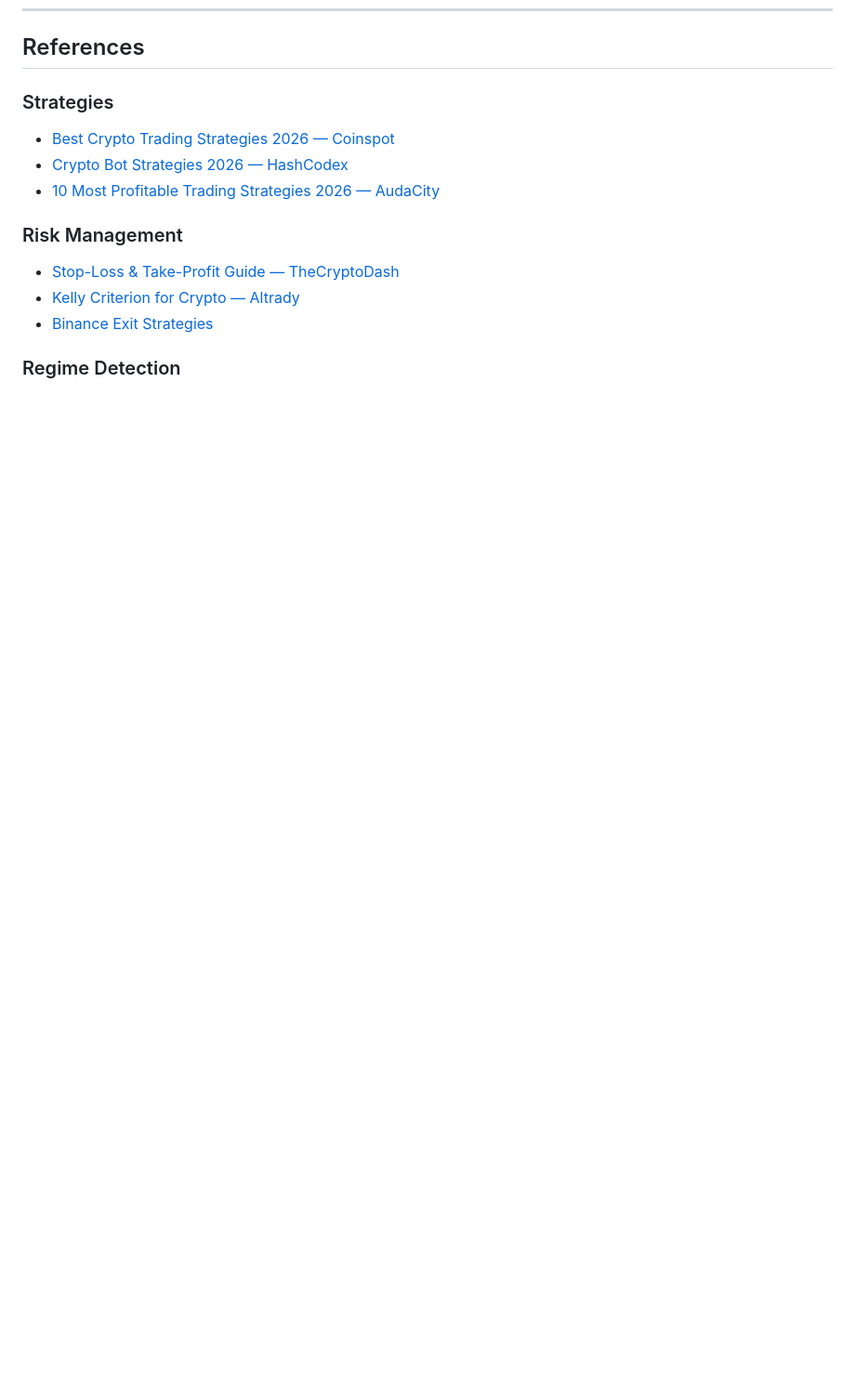
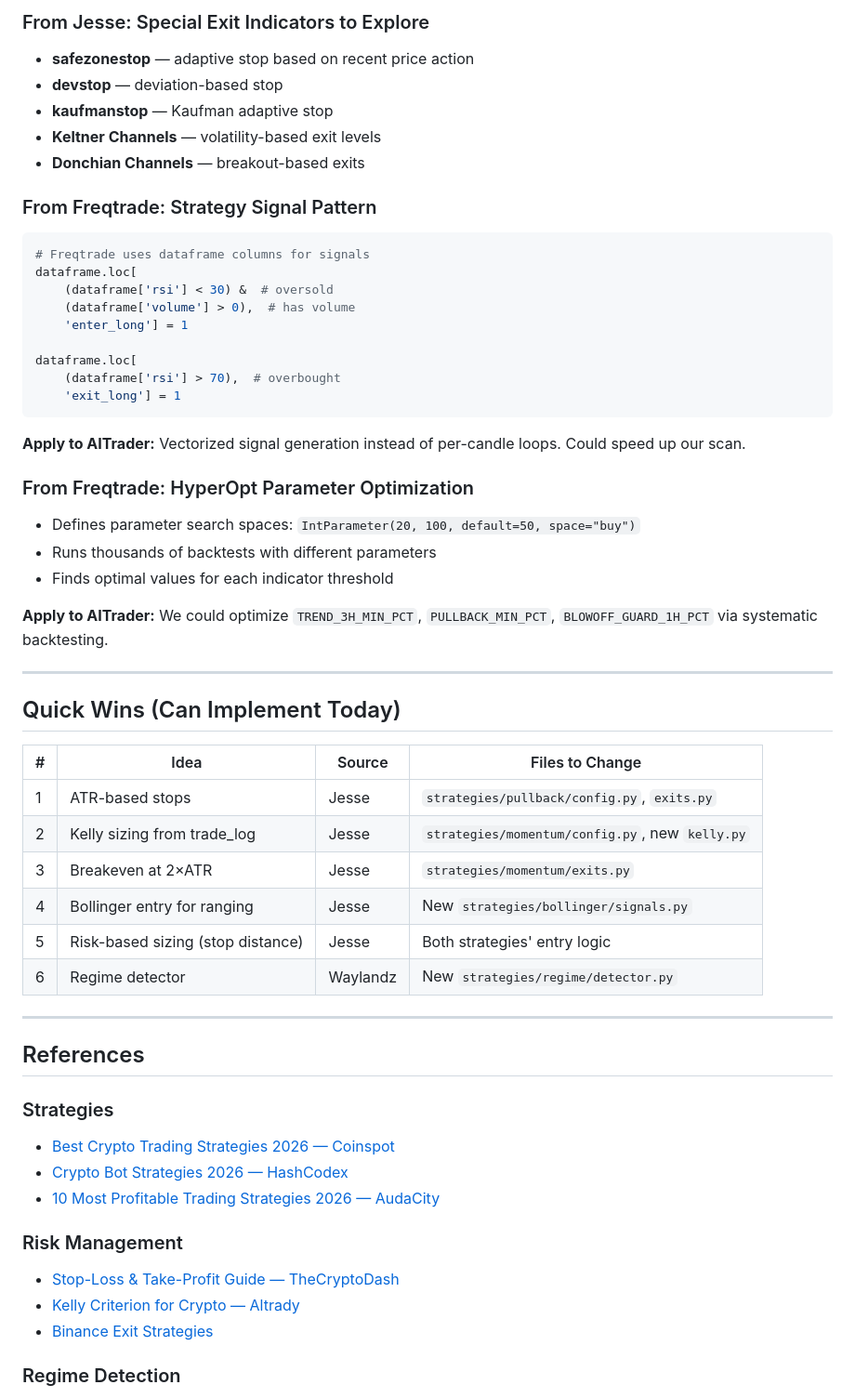
Before and after one commit to pnk8585/aitrader, a Markdown page: docs/STRATEGY_RESEARCH.md, the part around one of its changes. Shown at 93% size. Rendered like a GitHub page; blank space fills up the shorter version.

Commit message:
docs: add concrete code patterns from Jesse + Freqtrade, quick wins table

````diff
--- a/docs/STRATEGY_RESEARCH.md
+++ b/docs/STRATEGY_RESEARCH.md
@@ -350,3 +421,46 @@ We could potentially **integrate FreqAI** as a replacement for our current LLM-b
+### From Jesse: Special Exit Indicators to Explore
+- **safezonestop** — adaptive stop based on recent price action
+- **devstop** — deviation-based stop
+- **kaufmanstop** — Kaufman adaptive stop
+- **Keltner Channels** — volatility-based exit levels
+- **Donchian Channels** — breakout-based exits
+
+### From Freqtrade: Strategy Signal Pattern
+```python
+# Freqtrade uses dataframe columns for signals
+dataframe.loc[
+    (dataframe['rsi'] < 30) &  # oversold
+    (dataframe['volume'] > 0),  # has volume
+    'enter_long'] = 1
+
+dataframe.loc[
+    (dataframe['rsi'] > 70),  # overbought
+    'exit_long'] = 1
+```
+**Apply to AITrader:** Vectorized signal generation instead of per-candle loops. Could speed up our scan.
+
+### From Freqtrade: HyperOpt Parameter Optimization
+- Defines parameter search spaces: `IntParameter(20, 100, default=50, space="buy")`
+- Runs thousands of backtests with different parameters
+- Finds optimal values for each indicator threshold
+
+**Apply to AITrader:** We could optimize `TREND_3H_MIN_PCT`, `PULLBACK_MIN_PCT`, `BLOWOFF_GUARD_1H_PCT` via systematic backtesting.
+
+---
+
+## Quick Wins (Can Implement Today)
+
+| # | Idea | Source | Files to Change |
+|---|------|--------|----------------|
+| 1 | ATR-based stops | Jesse | `strategies/pullback/config.py`, `exits.py` |
+| 2 | Kelly sizing from trade_log | Jesse | `strategies/momentum/config.py`, new `kelly.py` |
+| 3 | Breakeven at 2×ATR | Jesse | `strategies/momentum/exits.py` |
+| 4 | Bollinger entry for ranging | Jesse | New `strategies/bollinger/signals.py` |
+| 5 | Risk-based sizing (stop distance) | Jesse | Both strategies' entry logic |
+| 6 | Regime detector | Waylandz | New `strategies/regime/detector.py` |
+
+---
+
 ## References
 
 ### Strategies
````
Also changed, not shown: other parts of docs/STRATEGY_RESEARCH.md (+71 -0 lines).
